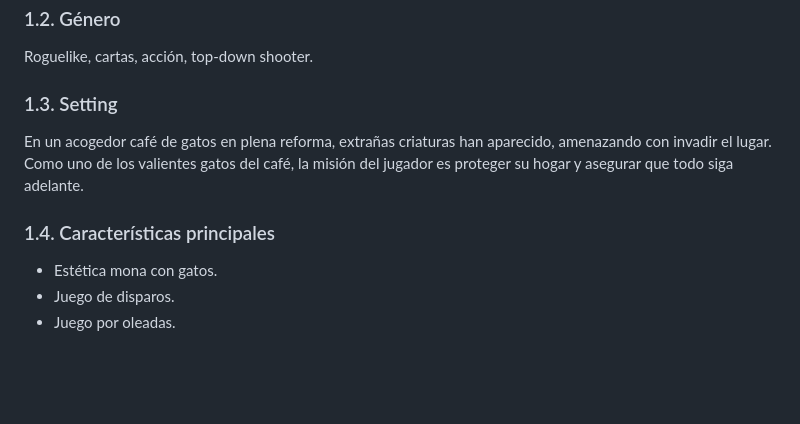
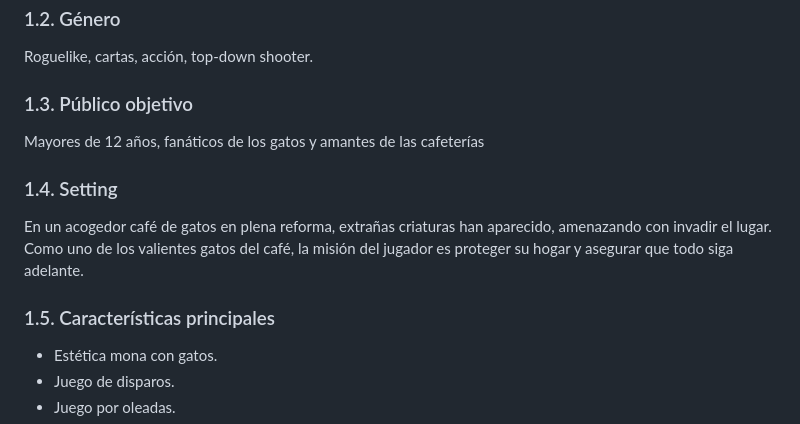
Before and after one commit to IzanDeVegaLopez/CrazyPawPals, a Markdown page: README.md, the part around the change. Drawn GitHub-style; blank space fills up the shorter version.

```diff
--- a/README.md
+++ b/README.md
@@ -55,10 +55,13 @@ Roguelike de disparos 2D en perspectiva cenital, donde el jugador tiene el contr
 ### 1.2. Género
 Roguelike, cartas, acción, top-down shooter.
 
-### 1.3. Setting
+### 1.3. Público objetivo
+Mayores de 12 años, fanáticos de los gatos y amantes de las cafeterías
+
+### 1.4. Setting
 En un acogedor café de gatos en plena reforma, extrañas criaturas han aparecido, amenazando con invadir el lugar. Como uno de los valientes gatos del café, la misión del jugador es proteger su hogar y asegurar que todo siga adelante.
 
-### 1.4. Características principales
+### 1.5. Características principales
 - Estética mona con gatos.
 - Juego de disparos.
 - Juego por oleadas.
```
